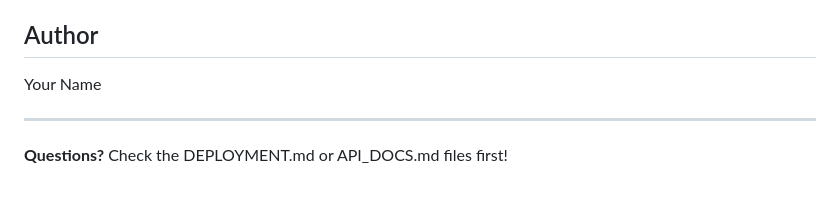
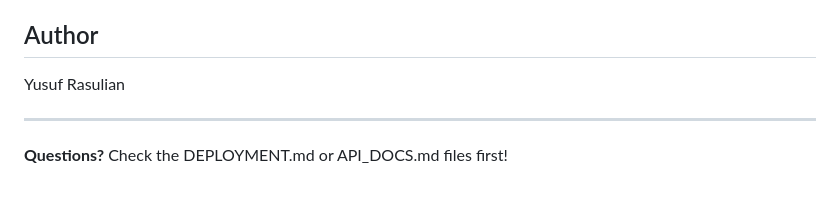
Before and after one commit to Yrasulian/fitness-app, a Markdown page: README.md, the part around the change. Drawn GitHub-style.

Commit message:
Update author name in README.md

```diff
--- a/README.md
+++ b/README.md
@@ -222,7 +222,7 @@ MIT License - feel free to use for personal projects
 
 ## Author
 
-Your Name
+Yusuf Rasulian
 
 ---
 
```
